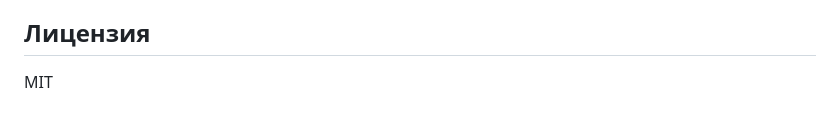
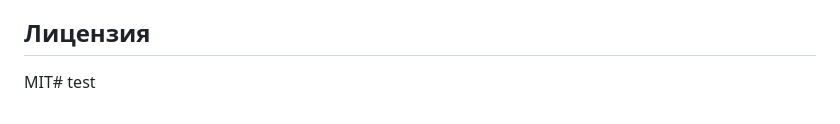
Before and after one commit to skit-sk/tradingview-demos, a Markdown page: README.md, the part around the change. Drawn GitHub-style.

Commit message:
ci: test deployment

```diff
--- a/README.md
+++ b/README.md
@@ -139,4 +139,4 @@ timing:
 
 ## Лицензия
 
-MIT
+MIT# test
```
